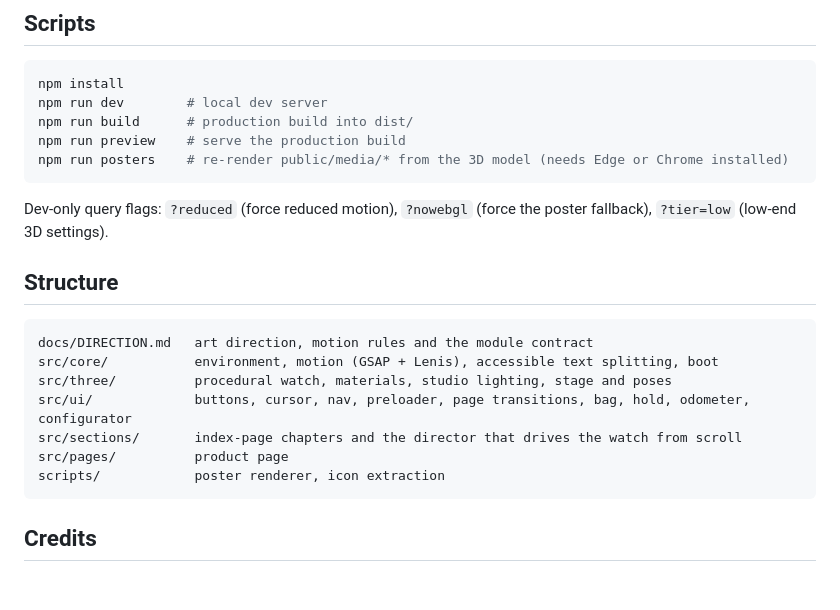
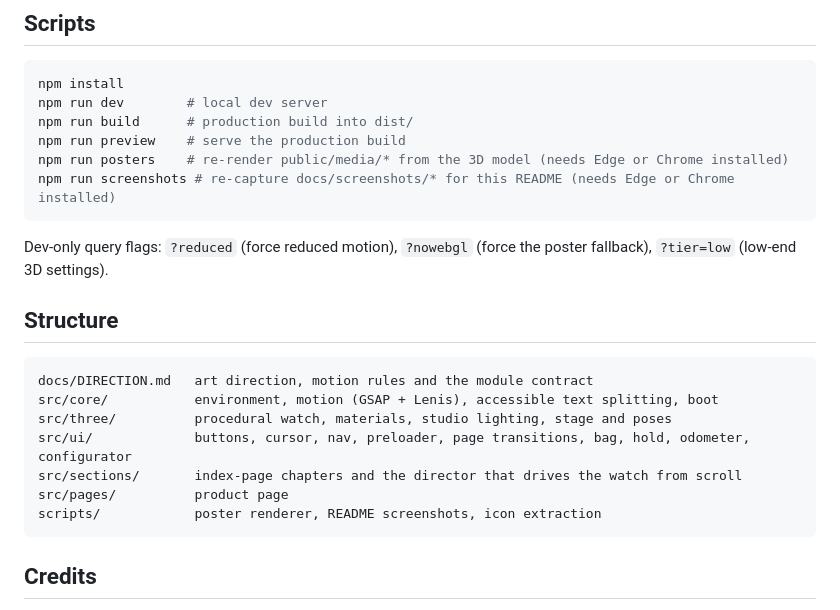
Before and after one commit to ayoubcoding111/oriel, a Markdown page: README.md, the part around one of its changes. Rendered like a GitHub page; blank space fills up the shorter version.

````diff
--- a/README.md
+++ b/README.md
@@ -33,6 +46,7 @@ npm run dev        # local dev server
 npm run build      # production build into dist/
 npm run preview    # serve the production build
 npm run posters    # re-render public/media/* from the 3D model (needs Edge or Chrome installed)
+npm run screenshots # re-capture docs/screenshots/* for this README (needs Edge or Chrome installed)
 ```
 
 Dev-only query flags: `?reduced` (force reduced motion), `?nowebgl` (force the poster fallback),
@@ -47,7 +61,7 @@ src/three/          procedural watch, materials, studio lighting, stage and pose
 src/ui/             buttons, cursor, nav, preloader, page transitions, bag, hold, odometer, configurator
 src/sections/       index-page chapters and the director that drives the watch from scroll
 src/pages/          product page
-scripts/            poster renderer, icon extraction
+scripts/            poster renderer, README screenshots, icon extraction
 ```
 
 ## Credits
````
Also changed, not shown: other parts of README.md (+13 -0 lines), docs/screenshots/anatomy.jpg (added), docs/screenshots/configure.jpg (added), docs/screenshots/hero.jpg (added), docs/screenshots/movement.jpg (added), docs/screenshots/product.jpg (added), 2 other files.
